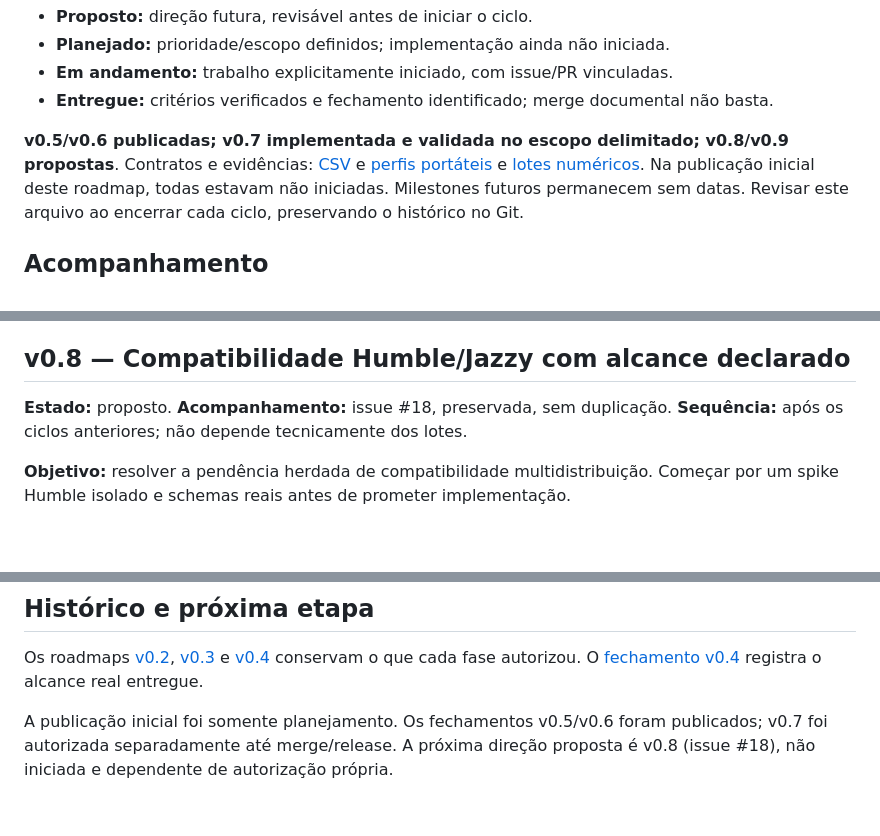
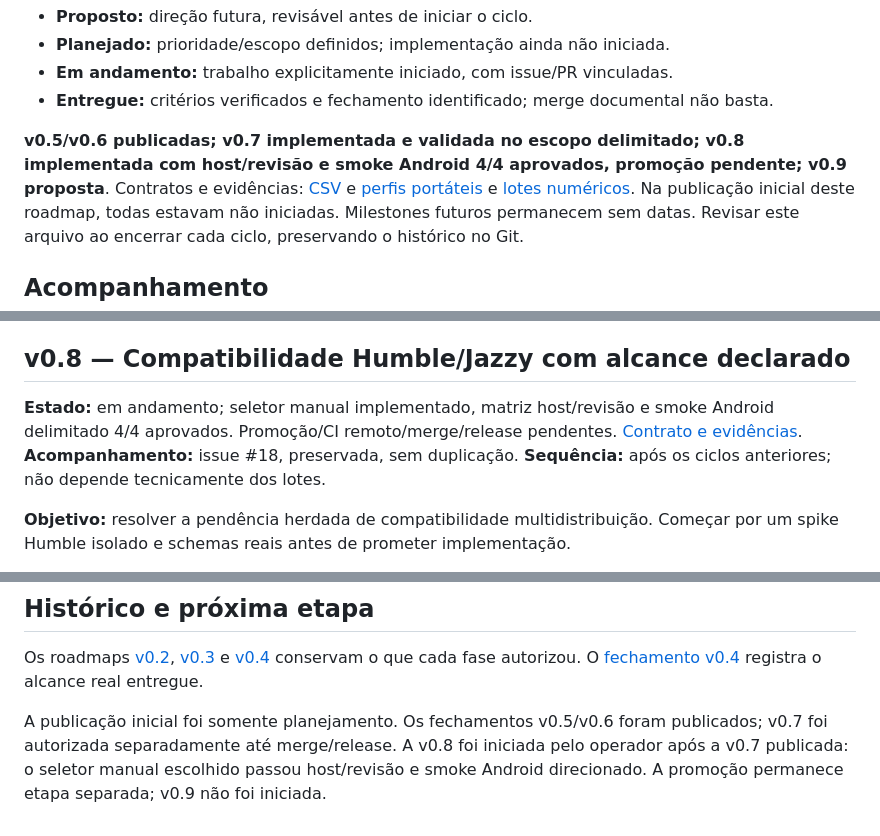
Before and after one commit to lamggm/ros2_pocket, a Markdown page: docs/ROADMAP.md, 3 parts joined by grey strips. Rendered like a GitHub page; blank space fills up the shorter version.

```diff
--- a/docs/ROADMAP.md
+++ b/docs/ROADMAP.md
@@ -21,7 +21,9 @@ não inicia outro ciclo, instala APKs ou autoriza campanhas físicas/rede.
 - **Em andamento:** trabalho explicitamente iniciado, com issue/PR vinculadas.
 - **Entregue:** critérios verificados e fechamento identificado; merge documental não basta.
 
-**v0.5/v0.6 publicadas; v0.7 implementada e validada no escopo delimitado; v0.8/v0.9 propostas**.
+**v0.5/v0.6 publicadas; v0.7 implementada e validada no escopo delimitado;
+v0.8 implementada com host/revisão e smoke Android 4/4 aprovados, promoção pendente;
+v0.9 proposta**.
 Contratos e evidências: [CSV](FINALIZATION-v0.5.md) e
 [perfis portáteis](FINALIZATION-v0.6.md) e [lotes numéricos](FINALIZATION-v0.7.md).
 Na publicação inicial deste roadmap,
@@ -128,7 +130,10 @@ revisão e smoke Android direcionado quando autorizado.
 
 ## v0.8 — Compatibilidade Humble/Jazzy com alcance declarado
 
-**Estado:** proposto. **Acompanhamento:** issue #18, preservada, sem duplicação.
+**Estado:** em andamento; seletor manual implementado, matriz host/revisão e
+smoke Android delimitado 4/4 aprovados. Promoção/CI remoto/merge/release pendentes.
+[Contrato e evidências](HUMBLE-JAZZY.md). **Acompanhamento:** issue #18, preservada,
+sem duplicação.
 **Sequência:** após os ciclos anteriores; não depende tecnicamente dos lotes.
 
 **Objetivo:** resolver a pendência herdada de compatibilidade multidistribuição.
@@ -199,5 +204,7 @@ Os roadmaps [v0.2](ROADMAP-v0.2.md), [v0.3](ROADMAP-v0.3.md) e
 [fechamento v0.4](FINALIZATION-v0.4.md) registra o alcance real entregue.
 
 A publicação inicial foi somente planejamento. Os fechamentos v0.5/v0.6 foram
-publicados; v0.7 foi autorizada separadamente até merge/release. A próxima direção
-proposta é v0.8 (issue #18), não iniciada e dependente de autorização própria.
+publicados; v0.7 foi autorizada separadamente até merge/release. A v0.8 foi
+iniciada pelo operador após a v0.7 publicada: o seletor manual escolhido passou
+host/revisão e smoke Android direcionado. A promoção permanece etapa separada;
+v0.9 não foi iniciada.
```
Also changed, not shown: docs/HUMBLE-JAZZY.md (+49 -3 lines), docs/PROJECT-STATUS.md (+21 -2 lines).
